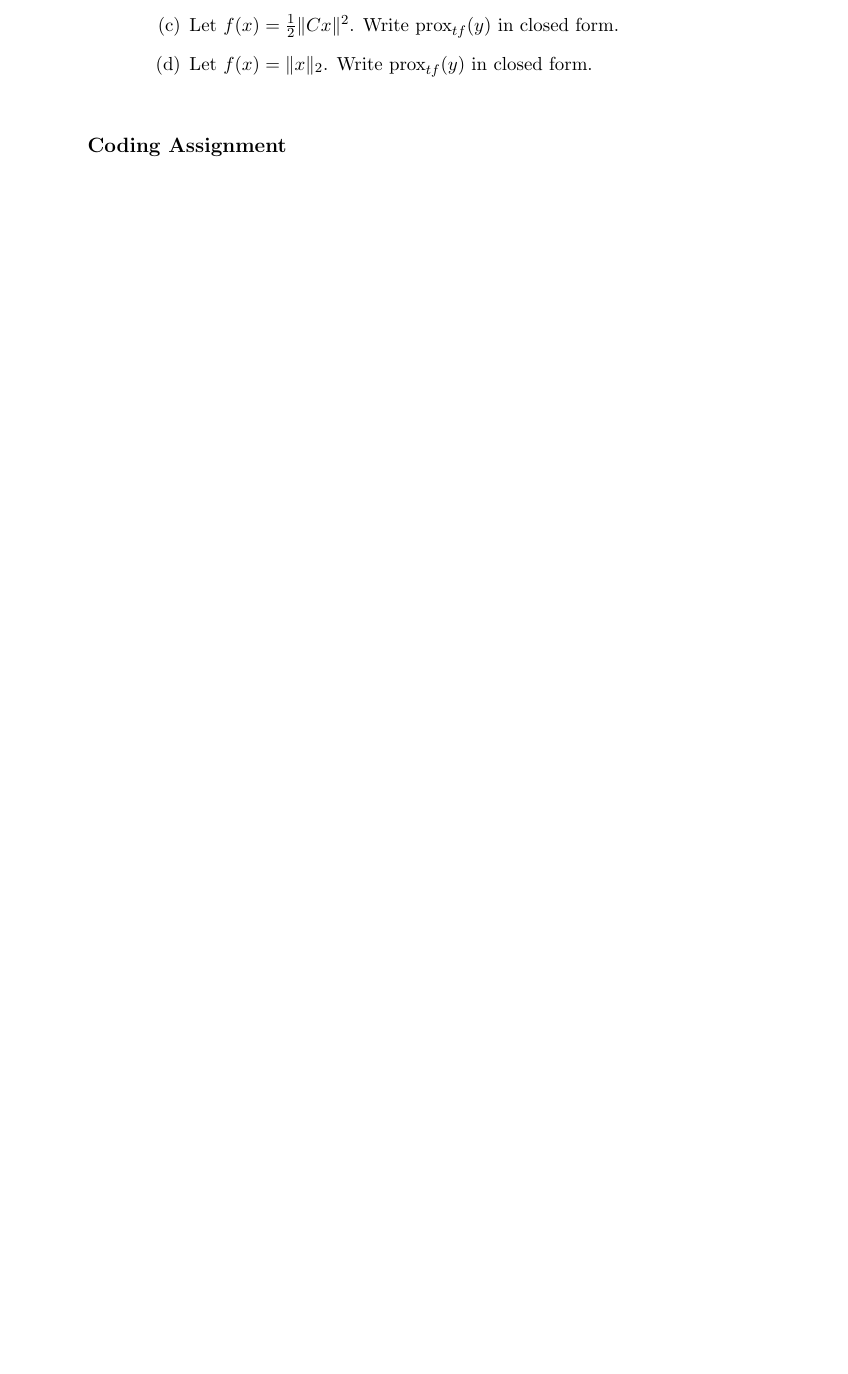
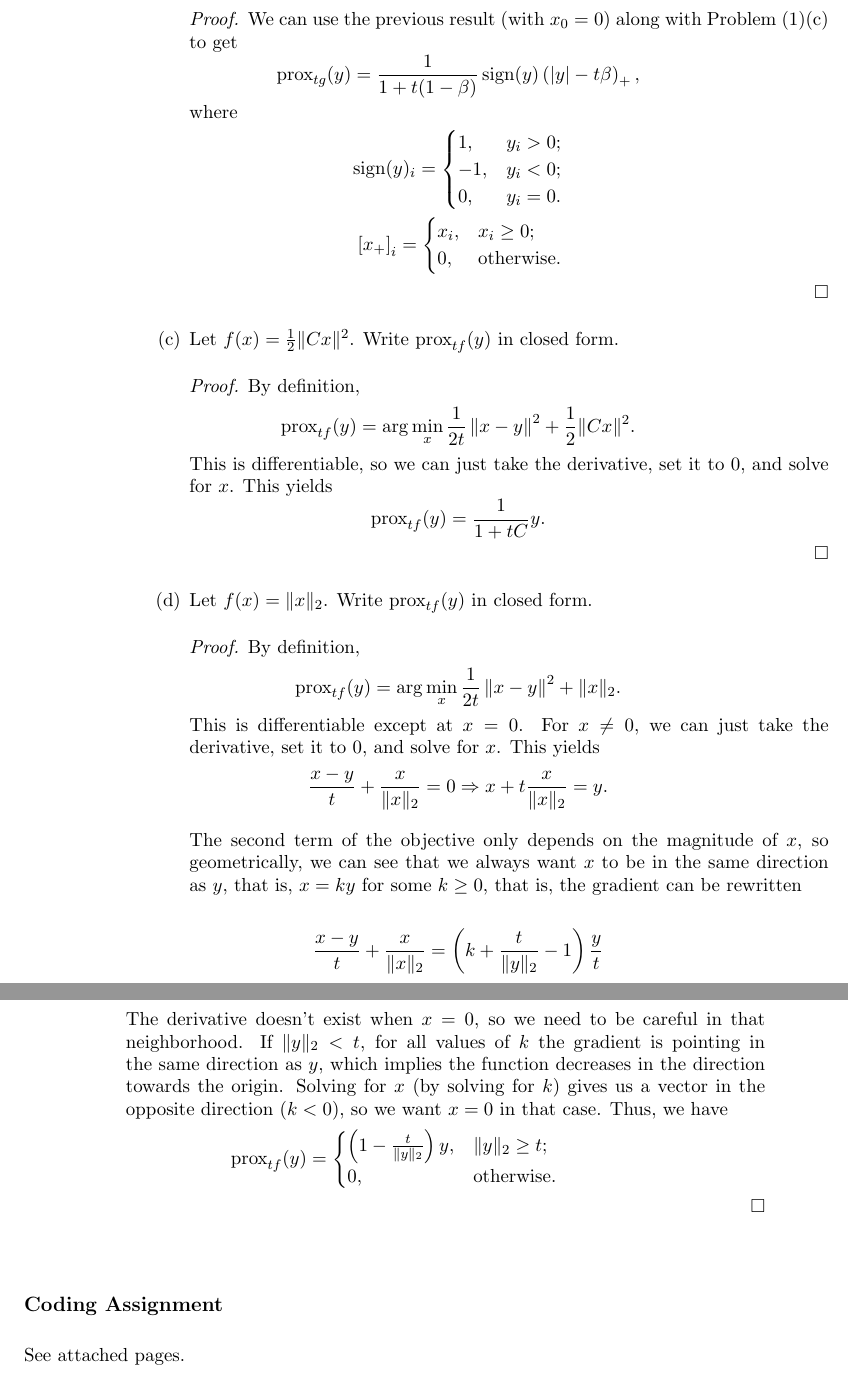
Before and after one commit to ppham27/amath515, a LaTeX problem sheet (hw2/515Hw2_theoretical.tex): part of page 2 of 2 before the commit and two parts of pages 4 and 5 of 12 after it, the two joined at a grey line, cut at the place of the change, the shorter picture padded with empty space. Compiled offline with pdfLaTeX.

Commit message:
Finish HW2

```diff
--- a/hw2/515Hw2_theoretical.tex
+++ b/hw2/515Hw2_theoretical.tex
@@ -2,11 +2,13 @@
 \usepackage{geometry}                % See geometry.pdf to learn the layout options. There are lots.
 \geometry{letterpaper}                   % ... or a4paper or a5paper or ...
 %\geometry{landscape}                % Activate for for rotated page geometry
-%\usepackage[parfill]{parskip}    % Activate to begin paragraphs with an empty line rather than an indent
+\usepackage[parfill]{parskip}    % Activate to begin paragraphs with an empty line rather than an indent
 \usepackage{graphicx}
 \usepackage{amssymb}
 \usepackage[all]{xy}
 \usepackage{epstopdf}
+\usepackage{pdfpages}
+\usepackage{hyperref}
 \DeclareGraphicsRule{.tif}{png}{.png}{`convert #1 `dirname #1`/`basename #1 .tif`.png}
 
 
@@ -142,16 +228,79 @@ Write down the formula for $\prox_{t g}$ and $g_t$.
+\begin{proof}
+  We can use the previous result (with $x_0 = 0$) along with Problem (1)(c) to get
+  \begin{equation*}
+    \prox_{t g}(y) = \frac{1}{1 + t(1 - \beta)}\operatorname{sign}(y)\left(|y| - t\beta\right)_+,
+  \end{equation*}
+  where
+  \begin{align*}
+    \operatorname{sign}(y)_i = \begin{cases}
+      1, &y_i > 0; \\
+      -1, &y_i < 0; \\
+      0, &y_i = 0.
+    \end{cases} \\
+    \left[x_+\right]_i = \begin{cases}
+      x_i, &x_i \geq 0; \\
+      0, &\text{otherwise}.
+    \end{cases}
+  \end{align*}
+\end{proof}
 
 \item Let $f(x) = \frac{1}{2}\|Cx\|^2$. Write $\prox_{t f}(y)$ in closed form.
 
-\bigskip
+  \begin{proof}
+    By definition,
+    \[
+      \prox_{t f}(y) = \arg\min_{x} \frac{1}{2t}\left\|x -  y\right\|^2 + \frac{1}{2}\|Cx\|^2.
+    \]
+    This is differentiable, so we can just take the derivative, set it to $0$,
+    and solve for $x$. This yields
+    \begin{equation*}
+      \prox_{t f}(y) = \frac{1}{1 + tC}y.
+    \end{equation*}
+  \end{proof}
 
 \item Let $f(x) = \|x\|_2$. Write $\prox_{tf}(y)$ in closed form.
+
+    \begin{proof}
+    By definition,
+    \[
+      \prox_{t f}(y) = \arg\min_{x} \frac{1}{2t}\left\|x -  y\right\|^2 + \|x\|_2.
+    \]
+    This is differentiable except at $x = 0$. For $x \neq 0$, we can just take
+    the derivative, set it to $0$, and solve for $x$. This yields
+    \begin{equation*}
+      \frac{x - y}{t} + \frac{x}{\|x\|_2} = 0 \Rightarrow x + t \frac{x}{\|x\|_2} = y.
+    \end{equation*}
+
+    The second term of the objective only depends on the magnitude of $x$, so
+    geometrically, we can see that we always want $x$ to be in the same
+    direction as $y$, that is, $x = ky$ for some $k \geq 0$, that is, the
+    gradient can be rewritten
+
+    \begin{equation*}
+      \frac{x - y}{t} + \frac{x}{\|x\|_2}
+      = \left(k + \frac{t}{\|y\|_2} - 1\right)\frac{y}{t}
+    \end{equation*}
+
+    The derivative doesn't exist when $x = 0$, so we need to be careful in that
+    neighborhood. If $\|y\|_2 < t$, for all values of $k$ the gradient is
+    pointing in the same direction as $y$, which implies the function decreases
+    in the direction towards the origin. Solving for $x$ (by solving for $k$)
+    gives us a vector in the opposite direction ($k < 0$), so we want $x = 0$ in
+    that case. Thus, we have
+    \begin{equation*}
+      \prox_{t f}(y) = \begin{cases}
+        \left(1 - \frac{t}{\|y\|_2}\right)y, & \|y\|_2 \geq t; \\
+        0, & \text{otherwise.}
+      \end{cases}
+    \end{equation*}
+  \end{proof}
 
 \end{enumerate}
 \end{enumerate}
 
 \vskip 32pt
 \noindent {\bf \large Coding Assignment}
-
 \bigskip
 
+See attached pages.
 
```
Also changed, not shown: hw2/515Hw2_Coding.pdf (added), hw2/515Hw2_theoretical.pdf, hw2/515Hw2_theoretical.tex (114 more changed lines), 2 other files.
